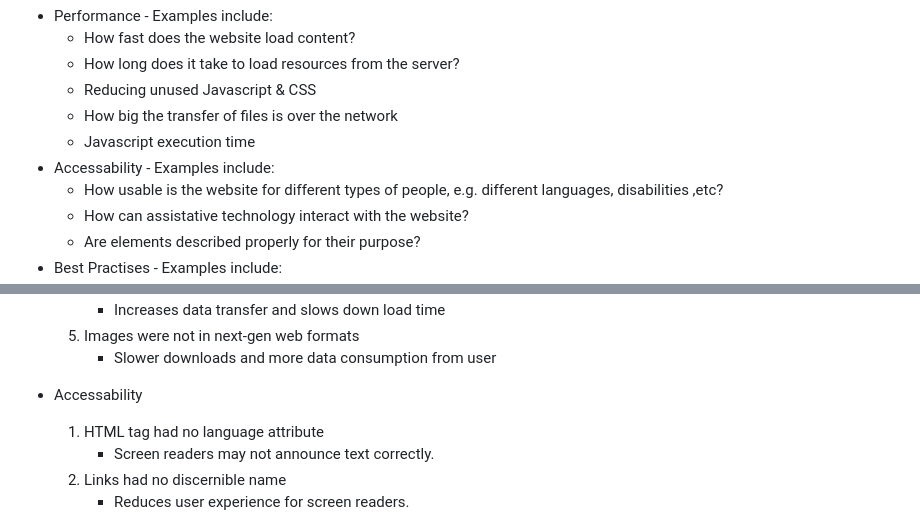
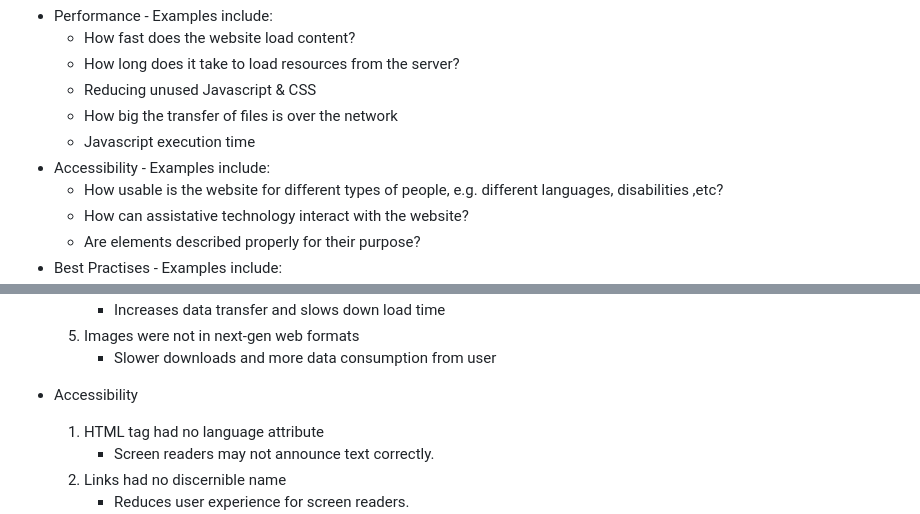
Before and after one commit to S-James19/Portfolio-Website, a Markdown page: documentation/optimisation/optimisation.md, 2 parts joined by grey strips. Drawn GitHub-style.

```diff
--- a/documentation/optimisation/optimisation.md
+++ b/documentation/optimisation/optimisation.md
@@ -15,7 +15,7 @@ Google Lighthouse tests the website for multiple different categories which cont
 	* Reducing unused Javascript & CSS
 	* How big the transfer of files is over the network
 	* Javascript execution time
-* Accessability - Examples include:
+* Accessibility - Examples include:
 	* How usable is the website for different types of people, e.g. different languages, disabilities ,etc?
 	* How can assistative technology interact with the website?
 	* Are elements described properly for their purpose?
@@ -45,7 +45,7 @@ After conducting initial tests on my website, and doing some analysis myself, he
 	5. Images were not in next-gen web formats
 		* Slower downloads and more data consumption from user
 
-* Accessability
+* Accessibility
 	1. HTML tag had no language attribute
 		* Screen readers may not announce text correctly.
 	2. Links had no discernible name
```
Also changed, not shown: other parts of documentation/optimisation/optimisation.md (+17 -19 lines).
